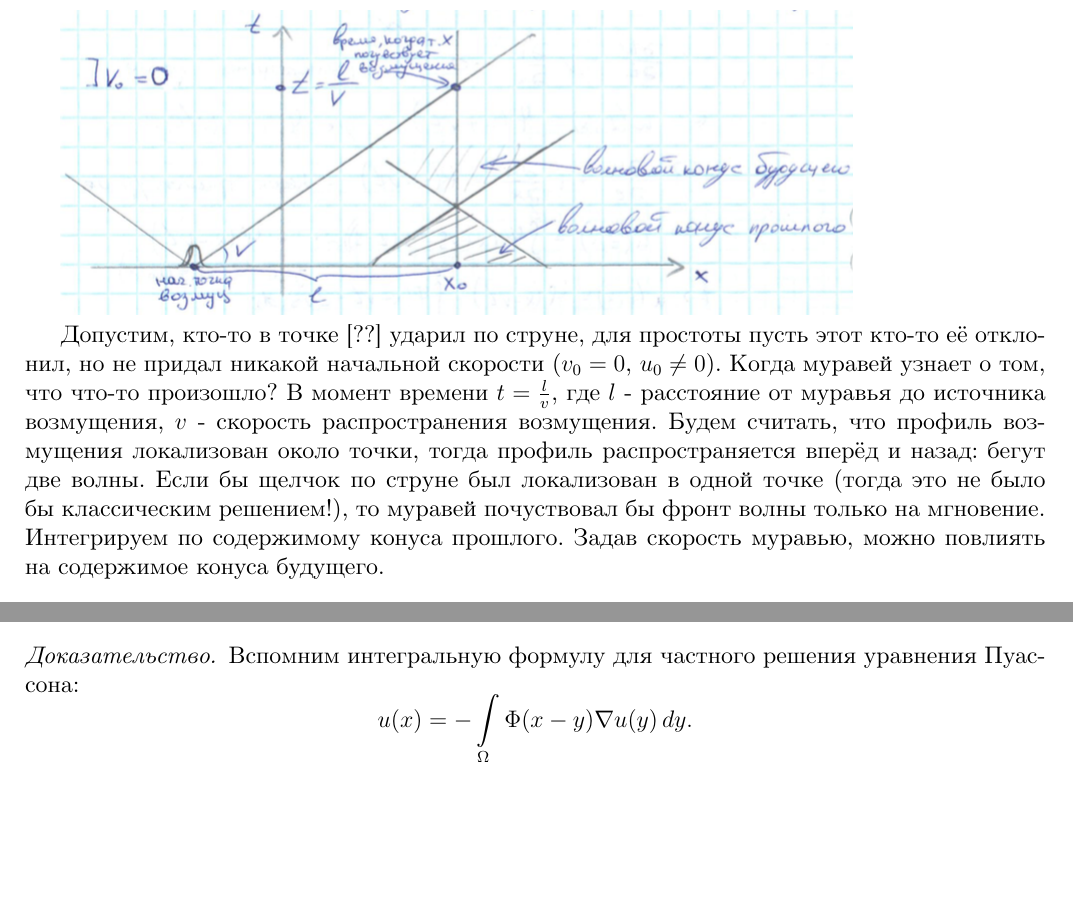
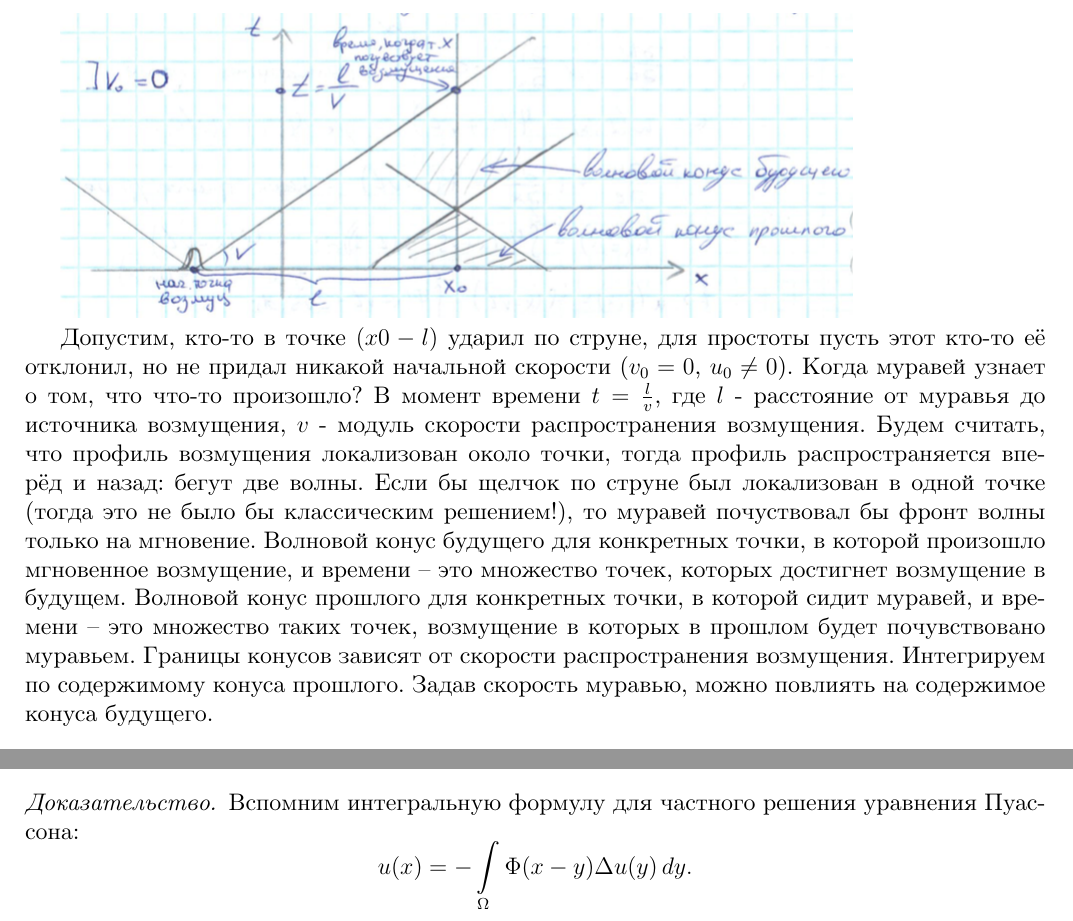
Before and after one commit to racoiaws/spbu-pde-notes, a LaTeX document (main.tex, which reads part2.tex, part9.tex): two parts of pages 17 and 79 of 84, joined at a grey line, cut so that both start at the same text, the shorter picture padded with empty space. Compiled offline with XeLaTeX.

Commit message:
* Немного подробнее о волновых конусах.

```diff
--- a/part2.tex
+++ b/part2.tex
@@ -76,7 +76,7 @@ $$ u(t, x) = \varphi (x - vt) + \frac {1} {2v} \int \limits_{x - vt}^{x+vt} \psi
 %TODO: рисунок про конусы
 \includegraphics[scale=0.5]{part2.1.png}
 
-Допустим, кто-то в точке [??] ударил по струне, для простоты пусть этот кто-то её отклонил, но не придал никакой начальной скорости ($v_0 = 0$, $u_0 \neq 0$). Когда муравей узнает о том, что что-то произошло? В момент времени $ t = \frac {l} {v}$, где $l$ - расстояние от муравья до источника возмущения, $v$ - скорость распространения возмущения. Будем считать, что профиль возмущения локализован около точки, тогда профиль распространяется вперёд и назад: бегут две волны. Если бы щелчок по струне был локализован в одной точке (тогда это не было бы классическим решением!), то муравей почуствовал бы фронт волны только на мгновение.
+Допустим, кто-то в точке $(x0-l)$ ударил по струне, для простоты пусть этот кто-то её отклонил, но не придал никакой начальной скорости ($v_0 = 0$, $u_0 \neq 0$). Когда муравей узнает о том, что что-то произошло? В момент времени $ t = \frac {l} {v}$, где $l$ - расстояние от муравья до источника возмущения, $v$ - модуль скорости распространения возмущения. Будем считать, что профиль возмущения локализован около точки, тогда профиль распространяется вперёд и назад: бегут две волны. Если бы щелчок по струне был локализован в одной точке (тогда это не было бы классическим решением!), то муравей почуствовал бы фронт волны только на мгновение. Волновой конус будущего для конкретных точки, в которой произошло мгновенное возмущение, и времени -- это множество точек, которых достигнет возмущение в будущем. Волновой конус прошлого для конкретных точки, в которой сидит муравей, и времени -- это множество таких точек, возмущение в которых в прошлом будет почувствовано муравьем. Границы конусов зависят от скорости распространения возмущения.
 Интегрируем по содержимому конуса прошлого. Задав скорость муравью, можно повлиять на содержимое конуса будущего.
 \end{example}
 
--- a/part9.tex
+++ b/part9.tex
@@ -198,7 +198,7 @@ $$ u(x) = \frac {1} {n \omega_n} \int \limits_\Omega \frac {(x-y) \cdot \nabla u
 \end{lemma}
 \begin{proof}
 Вспомним интегральную формулу для частного решения уравнения Пуассона:
-$$ u(x) = - \int \limits_\Omega \Phi(x-y) \nabla u(y) \, dy.$$
+$$ u(x) = - \int \limits_\Omega \Phi(x-y) \Delta u(y) \, dy.$$
 Вырежем особенность на диагонали, чтобы можно было интегрировать по частям:
 \begin{align*}
 u(x) &= - \lim_{\eps \to 0} \int \limits_{B^c_\eps (x)} \Phi (x-y) \Delta u(y) \, dy \\
```
Also changed, not shown: main.tex (+0 -1 lines), part2.tex (2 more changed lines).
